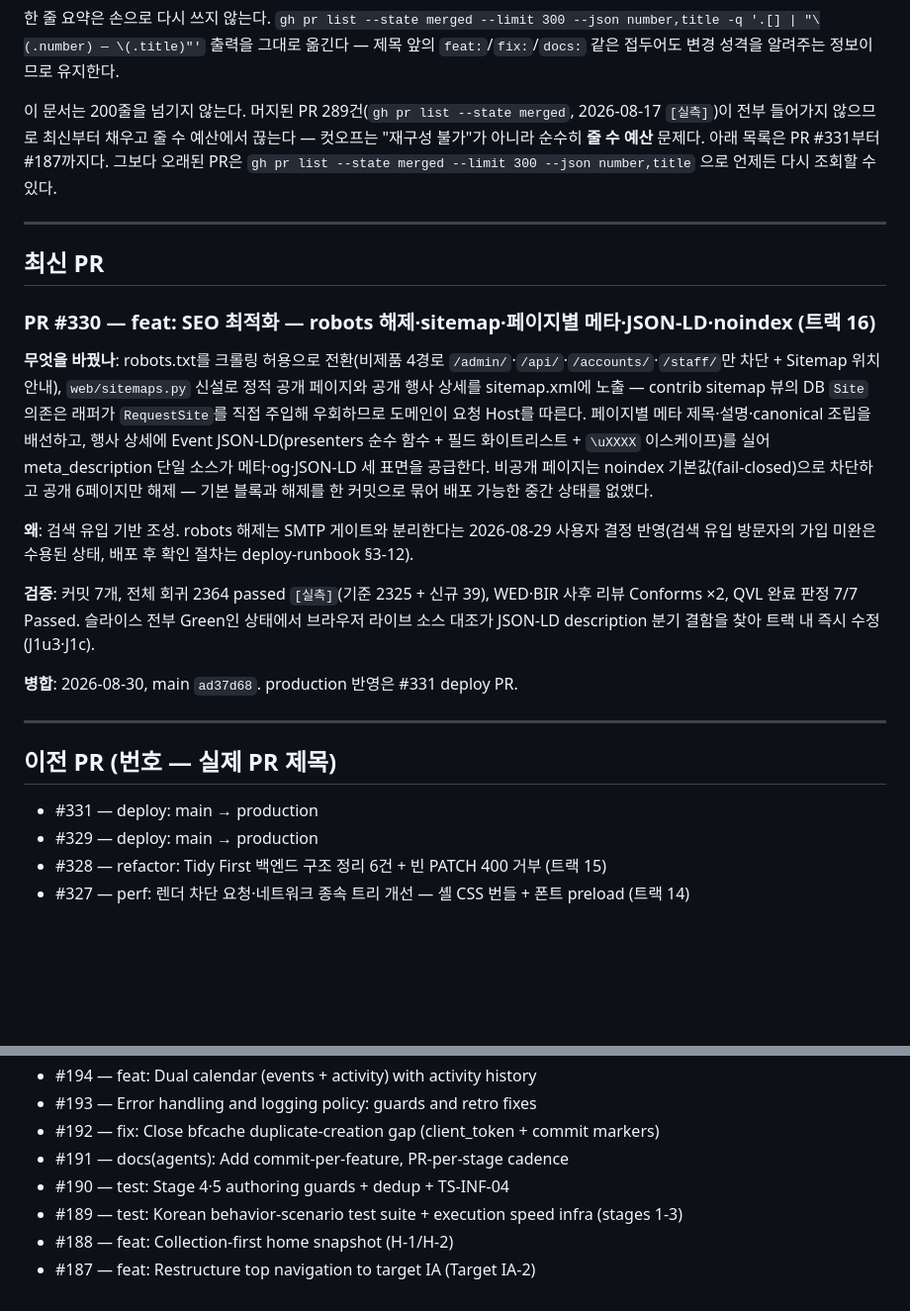
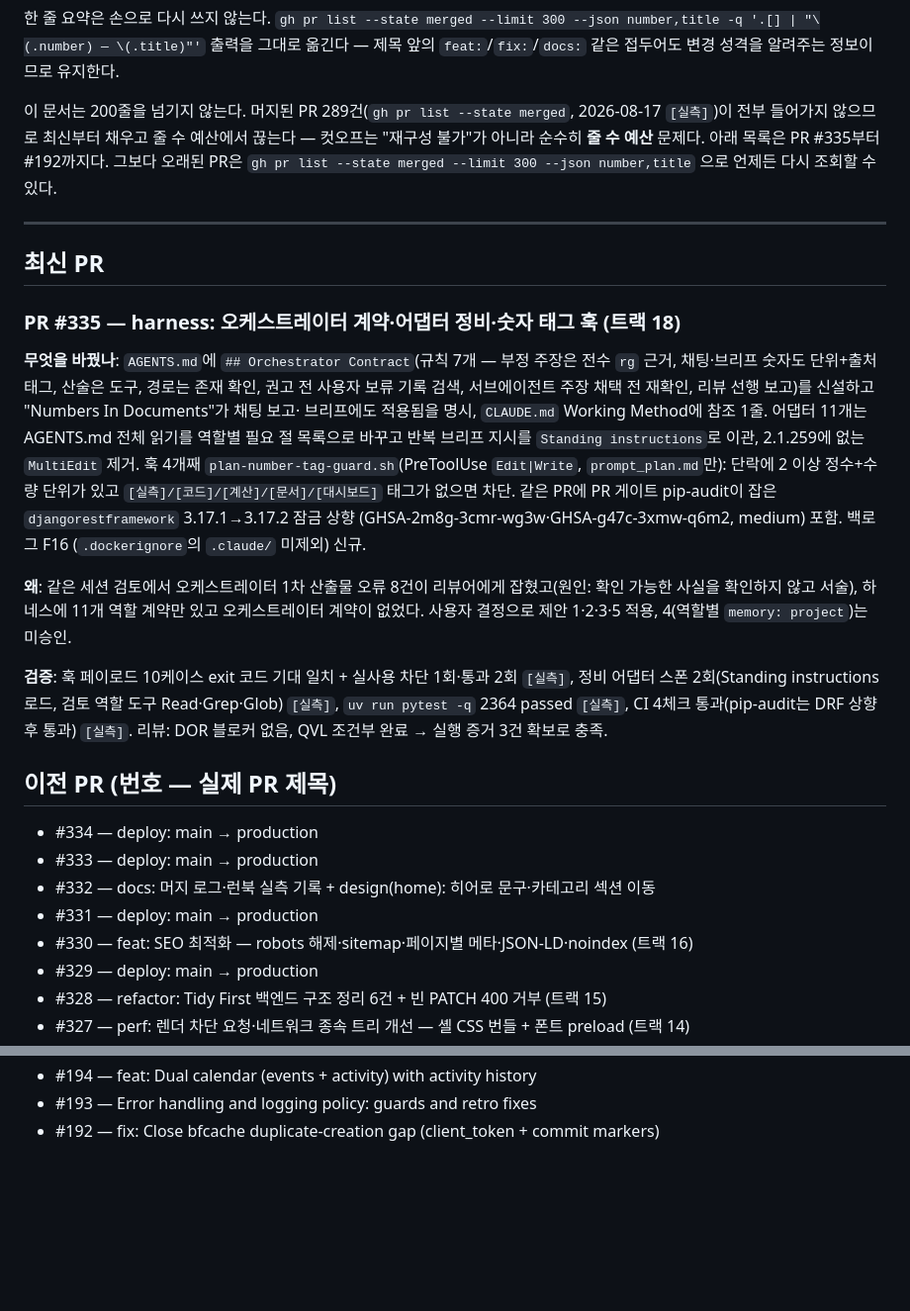
Before and after one commit to youngroknroll/takulife, a Markdown page: docs/pr-log.md, 2 parts joined by grey strips. Shown at 99% size. GitHub-like rendering; blank space fills up the shorter version.

Commit message:
docs: PR #332~#335 머지를 로그에 롤링 반영
#335(트랙 18 하네스)를 상세 항목으로 올리고 #330을 한 줄로 내린다.
#332~#334 한 줄 항목 추가, 200줄 예산 유지를 위해 #191~#187 컷오프.

Co-Authored-By: Claude Fable 5.1 <noreply@anthropic.com>
Claude-Session: https://claude.ai/code/session_016bAXAvqNnkTbNw3am7BaQi

```diff
--- a/docs/pr-log.md
+++ b/docs/pr-log.md
@@ -20,7 +20,7 @@ number,title -q '.[] | "\(.number) — \(.title)"'` 출력을 그대로 옮긴
 
 이 문서는 200줄을 넘기지 않는다. 머지된 PR 289건(`gh pr list --state merged`, 2026-08-17
 `[실측]`)이 전부 들어가지 않으므로 최신부터 채우고 줄 수 예산에서 끊는다 — 컷오프는
-"재구성 불가"가 아니라 순수히 **줄 수 예산** 문제다. 아래 목록은 PR #331부터 #187까지다.
+"재구성 불가"가 아니라 순수히 **줄 수 예산** 문제다. 아래 목록은 PR #335부터 #192까지다.
 그보다 오래된 PR은 `gh pr list --state merged --limit 300 --json number,title` 으로
 언제든 다시 조회할 수 있다.
 
@@ -28,35 +28,40 @@ number,title -q '.[] | "\(.number) — \(.title)"'` 출력을 그대로 옮긴
 
 ## 최신 PR
 
-### PR #330 — feat: SEO 최적화 — robots 해제·sitemap·페이지별 메타·JSON-LD·noindex (트랙 16)
+### PR #335 — harness: 오케스트레이터 계약·어댑터 정비·숫자 태그 훅 (트랙 18)
 
-**무엇을 바꿨나**: robots.txt를 크롤링 허용으로 전환(비제품 4경로
-`/admin/`·`/api/`·`/accounts/`·`/staff/`만 차단 + Sitemap 위치 안내),
-`web/sitemaps.py` 신설로 정적 공개 페이지와 공개 행사 상세를
-sitemap.xml에 노출 — contrib sitemap 뷰의 DB `Site` 의존은 래퍼가
-`RequestSite`를 직접 주입해 우회하므로 도메인이 요청 Host를 따른다.
-페이지별 메타 제목·설명·canonical 조립을 배선하고, 행사 상세에 Event
-JSON-LD(presenters 순수 함수 + 필드 화이트리스트 + `\uXXXX` 이스케이프)를
-실어 meta_description 단일 소스가 메타·og·JSON-LD 세 표면을 공급한다.
-비공개 페이지는 noindex 기본값(fail-closed)으로 차단하고 공개 6페이지만
-해제 — 기본 블록과 해제를 한 커밋으로 묶어 배포 가능한 중간 상태를 없앴다.
+**무엇을 바꿨나**: `AGENTS.md`에 `## Orchestrator Contract`(규칙 7개 — 부정
+주장은 전수 `rg` 근거, 채팅·브리프 숫자도 단위+출처 태그, 산술은 도구,
+경로는 존재 확인, 권고 전 사용자 보류 기록 검색, 서브에이전트 주장 채택 전
+재확인, 리뷰 선행 보고)를 신설하고 "Numbers In Documents"가 채팅 보고·
+브리프에도 적용됨을 명시, `CLAUDE.md` Working Method에 참조 1줄. 어댑터
+11개는 AGENTS.md 전체 읽기를 역할별 필요 절 목록으로 바꾸고 반복 브리프
+지시를 `Standing instructions`로 이관, 2.1.259에 없는 `MultiEdit` 제거.
+훅 4개째 `plan-number-tag-guard.sh`(PreToolUse `Edit|Write`,
+`prompt_plan.md`만): 단락에 2 이상 정수+수량 단위가 있고
+`[실측]/[코드]/[계산]/[문서]/[대시보드]` 태그가 없으면 차단. 같은 PR에
+PR 게이트 pip-audit이 잡은 `djangorestframework` 3.17.1→3.17.2 잠금 상향
+(GHSA-2m8g-3cmr-wg3w·GHSA-g47c-3xmw-q6m2, medium) 포함. 백로그 F16
+(`.dockerignore`의 `.claude/` 미제외) 신규.
 
-**왜**: 검색 유입 기반 조성. robots 해제는 SMTP 게이트와 분리한다는
-2026-08-29 사용자 결정 반영(검색 유입 방문자의 가입 미완은 수용된 상태,
-배포 후 확인 절차는 deploy-runbook §3-12).
+**왜**: 같은 세션 검토에서 오케스트레이터 1차 산출물 오류 8건이 리뷰어에게
+잡혔고(원인: 확인 가능한 사실을 확인하지 않고 서술), 하네스에 11개 역할
+계약만 있고 오케스트레이터 계약이 없었다. 사용자 결정으로 제안 1·2·3·5
+적용, 4(역할별 `memory: project`)는 미승인.
 
-**검증**: 커밋 7개, 전체 회귀 2364 passed `[실측]`(기준 2325 + 신규 39),
-WED·BIR 사후 리뷰 Conforms ×2, QVL 완료 판정 7/7 Passed. 슬라이스 전부
-Green인 상태에서 브라우저 라이브 소스 대조가 JSON-LD description 분기
-결함을 찾아 트랙 내 즉시 수정(J1u3·J1c).
-
-**병합**: 2026-08-30, main `ad37d68`. production 반영은 #331 deploy PR.
-
----
+**검증**: 훅 페이로드 10케이스 exit 코드 기대 일치 + 실사용 차단 1회·통과
+2회 `[실측]`, 정비 어댑터 스폰 2회(Standing instructions 로드, 검토 역할
+도구 Read·Grep·Glob) `[실측]`, `uv run pytest -q` 2364 passed `[실측]`,
+CI 4체크 통과(pip-audit는 DRF 상향 후 통과) `[실측]`. 리뷰: DOR 블로커
+없음, QVL 조건부 완료 → 실행 증거 3건 확보로 충족.
 
 ## 이전 PR (번호 — 실제 PR 제목)
 
+- #334 — deploy: main → production
+- #333 — deploy: main → production
+- #332 — docs: 머지 로그·런북 실측 기록 + design(home): 히어로 문구·카테고리 섹션 이동
 - #331 — deploy: main → production
+- #330 — feat: SEO 최적화 — robots 해제·sitemap·페이지별 메타·JSON-LD·noindex (트랙 16)
 - #329 — deploy: main → production
 - #328 — refactor: Tidy First 백엔드 구조 정리 6건 + 빈 PATCH 400 거부 (트랙 15)
 - #327 — perf: 렌더 차단 요청·네트워크 종속 트리 개선 — 셸 CSS 번들 + 폰트 preload (트랙 14)
@@ -193,8 +198,3 @@ Green인 상태에서 브라우저 라이브 소스 대조가 JSON-LD descriptio
 - #194 — feat: Dual calendar (events + activity) with activity history
 - #193 — Error handling and logging policy: guards and retro fixes
 - #192 — fix: Close bfcache duplicate-creation gap (client_token + commit markers)
-- #191 — docs(agents): Add commit-per-feature, PR-per-stage cadence
-- #190 — test: Stage 4·5 authoring guards + dedup + TS-INF-04
-- #189 — test: Korean behavior-scenario test suite + execution speed infra (stages 1-3)
-- #188 — feat: Collection-first home snapshot (H-1/H-2)
-- #187 — feat: Restructure top navigation to target IA (Target IA-2)
```
